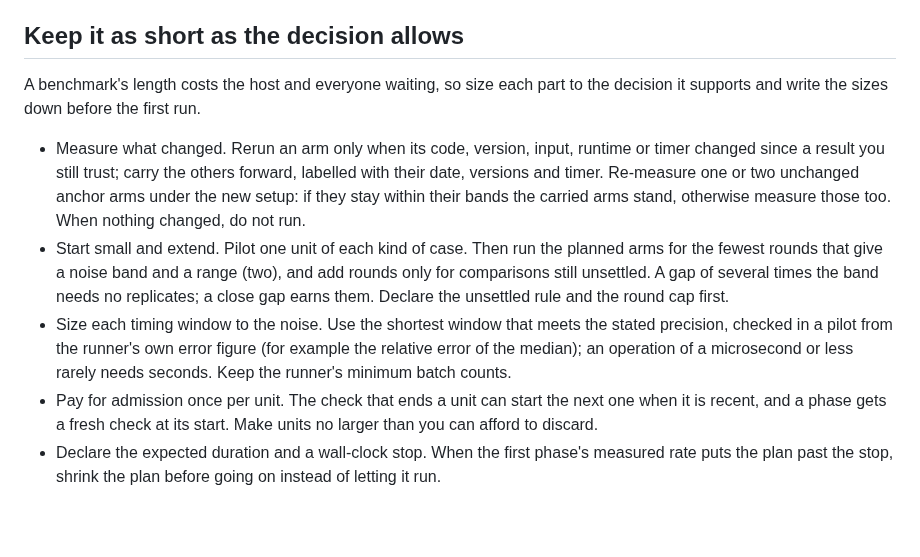
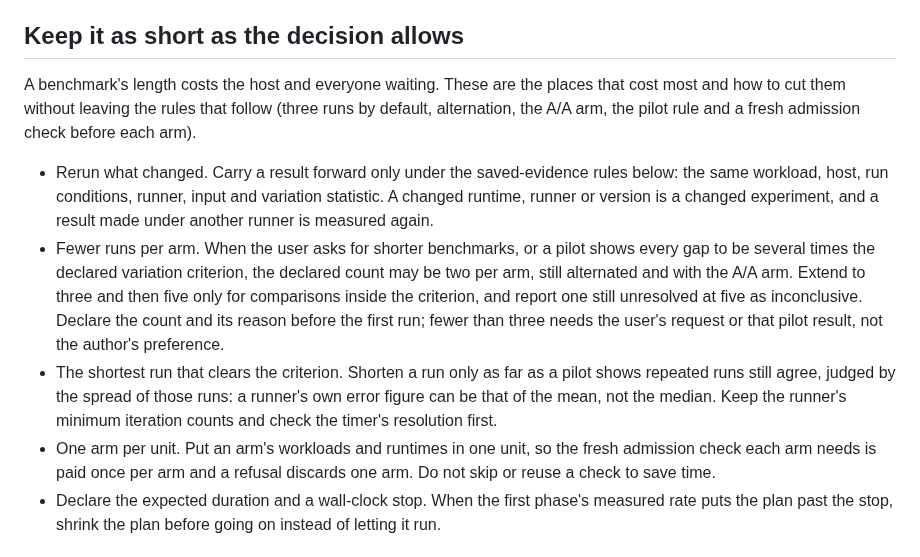
Before and after one commit to bompus/house-rules, a Markdown page: skills/hr-benchmarking/SKILL.md, the part around the change. GitHub-like rendering; blank space fills up the shorter version.

Commit message:
hr-benchmarking: fit the short-benchmark section to the skill's repetition, pilot and admission rules

```diff
--- a/skills/hr-benchmarking/SKILL.md
+++ b/skills/hr-benchmarking/SKILL.md
@@ -57,22 +57,23 @@ A reused service needs equivalent state across arms, not an arbitrary restart.
 
 ## Keep it as short as the decision allows
 
-A benchmark's length costs the host and everyone waiting, so size each part to the decision it supports
-and write the sizes down before the first run.
+A benchmark's length costs the host and everyone waiting. These are the places that cost most and how to
+cut them without leaving the rules that follow (three runs by default, alternation, the A/A arm, the pilot
+rule and a fresh admission check before each arm).
 
-- Measure what changed. Rerun an arm only when its code, version, input, runtime or timer changed since
-  a result you still trust; carry the others forward, labelled with their date, versions and timer. Re-measure
-  one or two unchanged anchor arms under the new setup: if they stay within their bands the carried arms
-  stand, otherwise measure those too. When nothing changed, do not run.
-- Start small and extend. Pilot one unit of each kind of case. Then run the planned arms for the fewest
-  rounds that give a noise band and a range (two), and add rounds only for comparisons still unsettled.
-  A gap of several times the band needs no replicates; a close gap earns them. Declare the unsettled
-  rule and the round cap first.
-- Size each timing window to the noise. Use the shortest window that meets the stated precision, checked
-  in a pilot from the runner's own error figure (for example the relative error of the median); an
-  operation of a microsecond or less rarely needs seconds. Keep the runner's minimum batch counts.
-- Pay for admission once per unit. The check that ends a unit can start the next one when it is recent,
-  and a phase gets a fresh check at its start. Make units no larger than you can afford to discard.
+- Rerun what changed. Carry a result forward only under the saved-evidence rules below: the same
+  workload, host, run conditions, runner, input and variation statistic. A changed runtime, runner or
+  version is a changed experiment, and a result made under another runner is measured again.
+- Fewer runs per arm. When the user asks for shorter benchmarks, or a pilot shows every gap to be several
+  times the declared variation criterion, the declared count may be two per arm, still alternated and with
+  the A/A arm. Extend to three and then five only for comparisons inside the criterion, and report one
+  still unresolved at five as inconclusive. Declare the count and its reason before the first run; fewer
+  than three needs the user's request or that pilot result, not the author's preference.
+- The shortest run that clears the criterion. Shorten a run only as far as a pilot shows repeated runs
+  still agree, judged by the spread of those runs: a runner's own error figure can be that of the mean,
+  not the median. Keep the runner's minimum iteration counts and check the timer's resolution first.
+- One arm per unit. Put an arm's workloads and runtimes in one unit, so the fresh admission check each
+  arm needs is paid once per arm and a refusal discards one arm. Do not skip or reuse a check to save time.
 - Declare the expected duration and a wall-clock stop. When the first phase's measured rate puts the plan
   past the stop, shrink the plan before going on instead of letting it run.
 
```
Also changed, not shown: CHANGELOG.md (+1 -1 lines).
